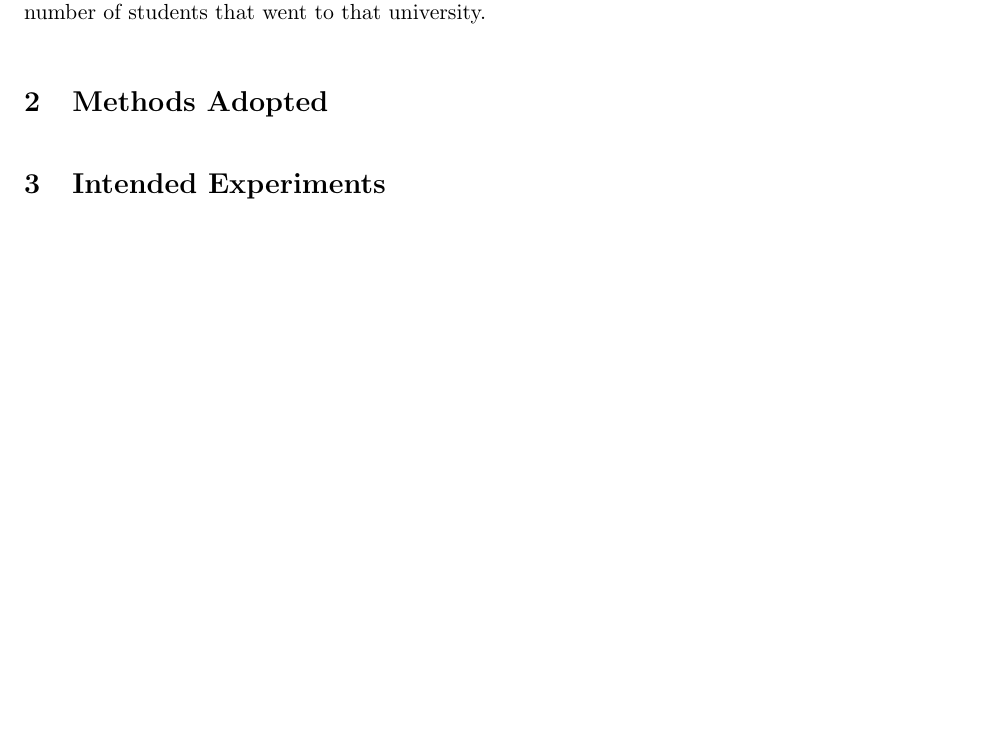
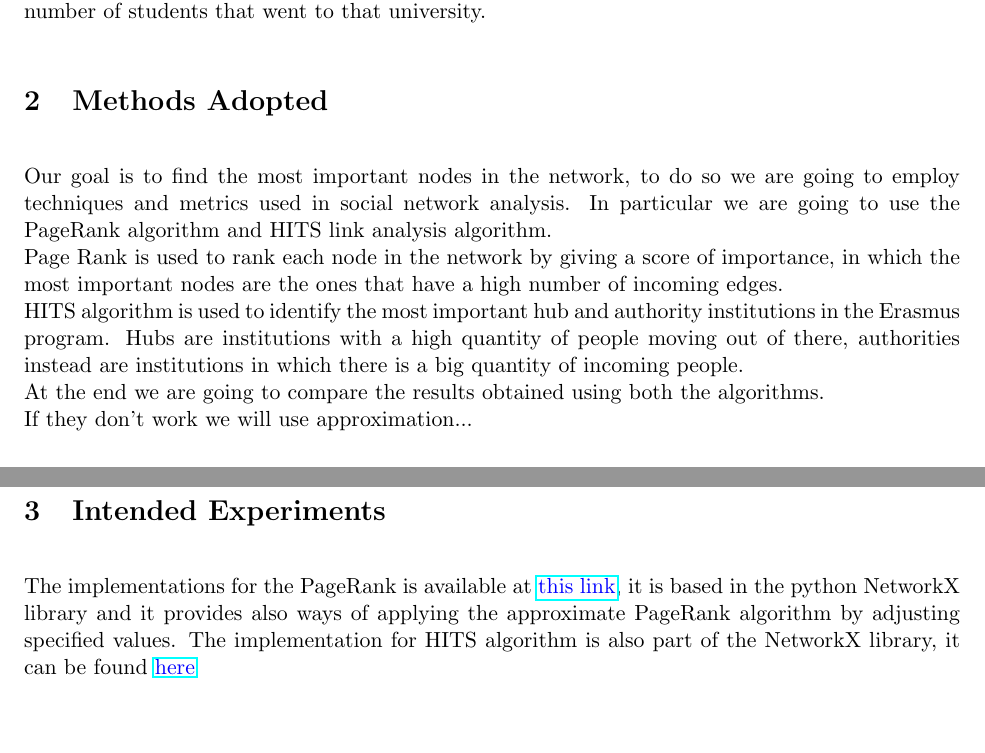
Before and after one commit to yfbenkhalifa/LFN-Project, a LaTeX document (project_Proposal/main.tex): part of page 2 of 2 before the commit and two parts of pages 2 and 3 of 3 after it, the two joined at a grey line, cut so that both start at the same text, the shorter picture padded with empty space. Compiled offline with pdfLaTeX.

Commit message:
added methods and algorithm part

```diff
--- a/project_Proposal/main.tex
+++ b/project_Proposal/main.tex
@@ -1,4 +1,5 @@
 \include{struct.tex}
+\usepackage{hyperref}
 \title{Popular Erasmus destinations}
 \author{Alessandro Lotta, Youssef Ben Khalifa, Yong Xiangji}
 \date{\today}
@@ -25,7 +26,18 @@
     The graph is modelled using the various universities as nodes, and the edges are weighted by the number of students that went to that university.
 
 \section{Methods Adopted}
+    Our goal is to find the most important nodes in the network, to do so we are going to employ techniques and metrics used in social network analysis.
+    In particular we are going to use the PageRank algorithm and HITS link analysis algorithm.
+    \\Page Rank is used to rank each node in the network by giving a score of importance, in which the most important nodes are the ones that have a high number of incoming edges.
+    \\HITS algorithm is used to identify the most important hub and authority institutions in the Erasmus program. Hubs are institutions with a
+    high quantity of people moving out of there, authorities instead are institutions in which there is a big quantity of incoming people.
+    \\
+    At the end we are going to compare the results obtained using both the algorithms.
+    \\If they don't work we will use approximation...
 
 \section{Intended Experiments}
+    The implementations for the PageRank is available at \href{https://networkx.org/documentation/stable/reference/algorithms/generated/networkx.algorithms.link_analysis.pagerank_alg.pagerank.html}{\color{blue}this link},
+    it is based in the python NetworkX library and it provides also ways of applying the approximate PageRank algorithm by adjusting specified values.
+    The implementation for HITS algorithm is also part of the NetworkX library, it can be found \href{https://networkx.org/documentation/stable/reference/algorithms/generated/networkx.algorithms.link_analysis.hits_alg.hits.html}{\color{blue}here}
 
 \end{document}
```
Also changed, not shown: project_Proposal/main.pdf, 8 other files.
